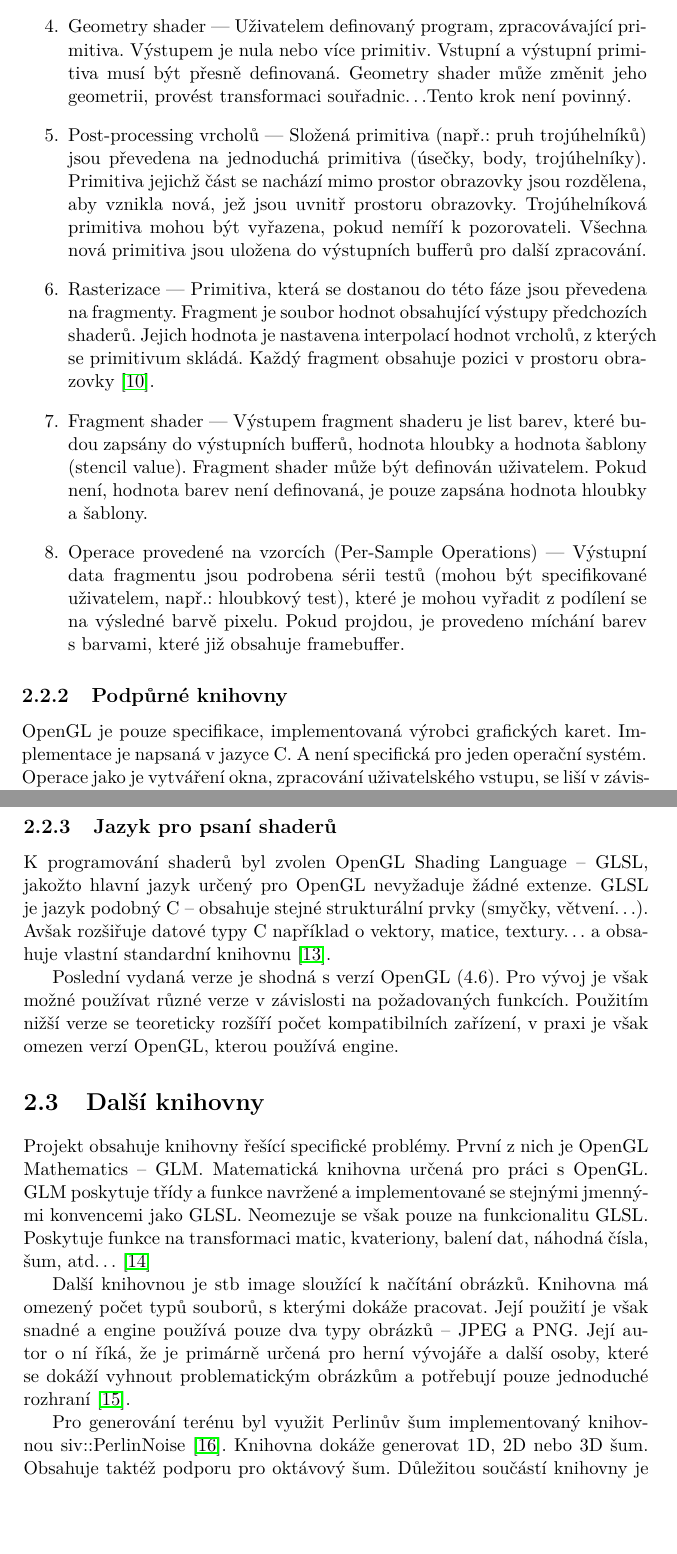
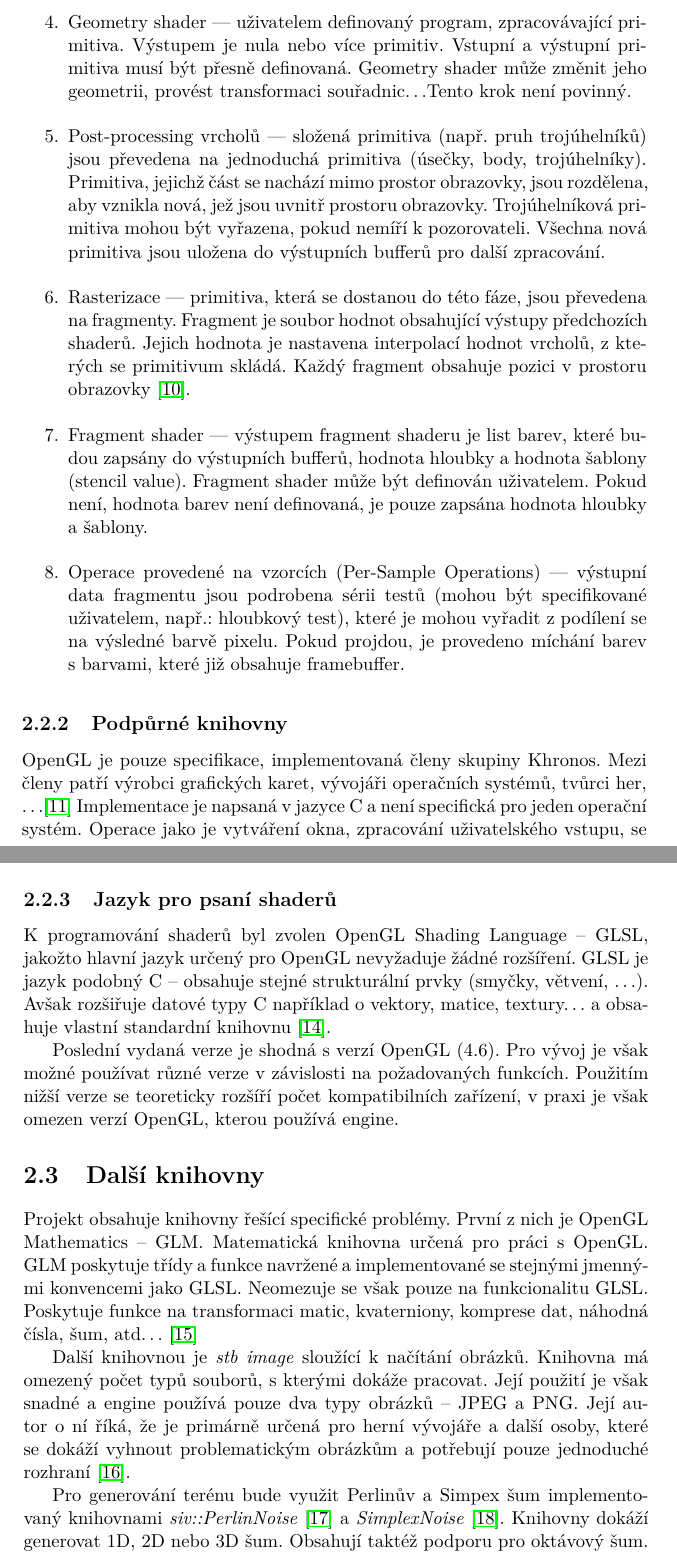
Before and after one commit to heppyn/MasterThesis, a LaTeX thesis (latex/DP_hepner_lukas.tex): two parts of pages 23 and 24 of 93, joined at a grey line, cut so that both start at the same text, the shorter picture padded with empty space. Compiled offline with pdfLaTeX; a LaTeX package or settings file that is missing is left out.

Commit message:
Fix technology chapter

```diff
--- a/latex/DP_hepner_lukas.tex
+++ b/latex/DP_hepner_lukas.tex
@@ -128,11 +123,0 @@ OpenGL představuje stavový automat. Jeho výchozí hodnoty jsou nastaveny při
-\item Teselace --- Nepovinný krok, který může rozdělit primitivum (trojúhelník, úsečku\dots) na několik menších primitiv~\cite{kronos_tess}.
-
-\item Geometry shader --- Uživatelem definovaný program, zpracovávající primitiva. Výstupem je nula nebo více primitiv. Vstupní a výstupní primitiva musí být přesně definovaná. Geometry shader může změnit jeho geometrii, provést transformaci souřadnic\dots Tento krok není povinný.
-
-\item Post-processing vrcholů --- Složená primitiva (např.: pruh trojúhelníků) jsou převedena na jednoduchá primitiva (úsečky, body, trojúhelníky). Primitiva jejichž část se nachází mimo prostor obrazovky jsou rozdělena, aby vznikla nová, jež jsou uvnitř prostoru obrazovky. Trojúhelníková primitiva mohou být vyřazena, pokud nemíří k pozorovateli. Všechna nová primitiva jsou uložena do výstupních bufferů pro další zpracování.
-
-\item Rasterizace --- Primitiva, která se dostanou do této fáze jsou převedena na fragmenty. Fragment je soubor hodnot obsahující výstupy předchozích shaderů. Jejich hodnota je nastavena interpolací hodnot vrcholů, z kterých se primitivum skládá. Každý fragment obsahuje pozici v~prostoru obrazovky~\cite{kronos_frag}.
-
-\item Fragment shader --- Výstupem fragment shaderu je list barev, které budou zapsány do výstupních bufferů, hodnota hloubky a hodnota šablony (stencil value). Fragment shader může být definován uživatelem. Pokud není, hodnota barev není definovaná, je pouze zapsána hodnota hloubky a šablony.
-
-\item Operace provedené na vzorcích (Per-Sample Operations) --- Výstupní data fragmentu jsou podrobena sérii testů (mohou být specifikované uživatelem, např.: hloubkový test), které je mohou vyřadit z podílení se na výsledné barvě pixelu. Pokud projdou, je provedeno míchání barev s~barvami, které již obsahuje framebuffer.
@@ -139,22 +130,31 @@ OpenGL představuje stavový automat. Jeho výchozí hodnoty jsou nastaveny při
+\item Geometry shader --- uživatelem definovaný program, zpracovávající primitiva. Výstupem je nula nebo více primitiv. Vstupní a výstupní primitiva musí být přesně definovaná. Geometry shader může změnit jeho geometrii, provést transformaci souřadnic\dots Tento krok není povinný.
+
+\item Post-processing vrcholů --- složená primitiva (např. pruh trojúhelníků) jsou převedena na jednoduchá primitiva (úsečky, body, trojúhelníky). Primitiva, jejichž část se nachází mimo prostor obrazovky, jsou rozdělena, aby vznikla nová, jež jsou uvnitř prostoru obrazovky. Trojúhelníková primitiva mohou být vyřazena, pokud nemíří k pozorovateli. Všechna nová primitiva jsou uložena do výstupních bufferů pro další zpracování.
+
+\item Rasterizace --- primitiva, která se dostanou do této fáze, jsou převedena na fragmenty. Fragment je soubor hodnot obsahující výstupy předchozích shaderů. Jejich hodnota je nastavena interpolací hodnot vrcholů, z kte-rých se primitivum skládá. Každý fragment obsahuje pozici v~prostoru obrazovky~\cite{kronos_frag}.
+
+\item Fragment shader --- výstupem fragment shaderu je list barev, které budou zapsány do výstupních bufferů, hodnota hloubky a hodnota šablony (stencil value). Fragment shader může být definován uživatelem. Pokud není, hodnota barev není definovaná, je pouze zapsána hodnota hloubky a šablony.
+
+\item Operace provedené na vzorcích (Per-Sample Operations) --- výstupní data fragmentu jsou podrobena sérii testů (mohou být specifikované uživatelem, např.: hloubkový test), které je mohou vyřadit z podílení se na výsledné barvě pixelu. Pokud projdou, je provedeno míchání barev s~barvami, které již obsahuje framebuffer.
 \end{enumerate}
 
 \subsection{Podpůrné knihovny}
-OpenGL je pouze specifikace, implementovaná výrobci grafických karet. Implementace je napsaná v jazyce C. A není specifická pro jeden operační systém. Operace jako je vytváření okna, zpracování uživatelského vstupu, se liší v~závis-losti na operačním systému a OpenGL od nich abstrahuje. Z tohoto důvodu je potřeba využít další knihovnu, zajišťující tyto funkce. K tomuto účelu byla vybrána knihovna GLFW, vytvářející korektní kontext -- stav OpenGL~\cite{lopgl_window}.
+OpenGL je pouze specifikace, implementovaná členy skupiny Khronos. Mezi členy patří výrobci grafických karet, vývojáři operačních systémů, tvůrci her, \dots \cite{kronos_members} Implementace je napsaná v jazyce C a není specifická pro jeden operační systém. Operace jako je vytváření okna, zpracování uživatelského vstupu, se liší v~závislosti na operačním systému a OpenGL od nich abstrahuje. Z tohoto důvodu je potřeba využít další knihovnu, zajišťující tyto funkce. K tomuto účelu byla vybrána knihovna GLFW, vytvářející korektní kontext -- stav OpenGL~\cite{lopgl_window}.
 
 Ovladače grafických karet jsou poskytovány výrobci karet. OpenGL je pouze standard, definující signaturu funkcí a jejich chování. Při překladu kódu proto není známé, jaký ovladač bude použit, a lokace funkcí se musí zjistit až za běhu programu. Funkce pro zjišťování adres funkcí jsou závislé na operačním systému. Skupina Khronos proto doporučuje využít jednu z knihoven pro načtení funkcí OpenGL~\cite{kronos_load_lib}. K tomuto účelu byla využita knihovna GLAD.
 
 \subsection{Jazyk pro psaní shaderů}
-K programování shaderů byl zvolen OpenGL Shading Language -- GLSL, jakožto hlavní jazyk určený pro OpenGL nevyžaduje žádné extenze. GLSL je jazyk podobný C – obsahuje stejné strukturální prvky (smyčky, větvení\dots). Avšak rozšiřuje datové typy C například o vektory, matice, textury\dots ~a~obsahuje vlastní standardní knihovnu~\cite{kronos_glsl}.
+K programování shaderů byl zvolen OpenGL Shading Language -- GLSL, jakožto hlavní jazyk určený pro OpenGL nevyžaduje žádné rozšíření. GLSL je jazyk podobný C – obsahuje stejné strukturální prvky (smyčky, větvení, \dots). Avšak rozšiřuje datové typy C například o vektory, matice, textury\dots ~a~obsahuje vlastní standardní knihovnu~\cite{kronos_glsl}.
 
 Poslední vydaná verze je shodná s verzí OpenGL (4.6). Pro vývoj je však možné používat různé verze v závislosti na požadovaných funkcích. Použitím nižší verze se teoreticky rozšíří počet kompatibilních zařízení, v praxi je však omezen verzí OpenGL, kterou používá engine.
 
 \section{Další knihovny}
 
-Projekt obsahuje knihovny řešící specifické problémy. První z nich je OpenGL Mathematics -- GLM. Matematická knihovna určená pro práci s OpenGL. GLM poskytuje třídy a funkce navržené a implementované se stejnými jmenný-mi konvencemi jako GLSL. Neomezuje se však pouze na funkcionalitu GLSL. Poskytuje funkce na transformaci matic, kvateriony, balení dat, náhodná čísla, šum, atd\dots~\cite{glm_main}
-
-Další knihovnou je stb image sloužící k načítání obrázků. Knihovna má omezený počet typů souborů, s kterými dokáže pracovat. Její použití je však snadné a engine používá pouze dva typy obrázků – JPEG a PNG. Její autor o ní říká, že je primárně určená pro herní vývojáře a další osoby, které se dokáží vyhnout problematickým obrázkům a potřebují pouze jednoduché rozhraní~\cite{stb_image}.
-
-Pro generování terénu byl využit Perlinův šum implementovaný knihovnou siv::PerlinNoise~\cite{perlin}. Knihovna dokáže generovat 1D, 2D nebo 3D šum. Obsahuje taktéž podporu pro oktávový šum. Důležitou součástí knihovny je možnost poskytnout vlastní semínko, na jehož základě je šum generován.
+Projekt obsahuje knihovny řešící specifické problémy. První z nich je OpenGL Mathematics -- GLM. Matematická knihovna určená pro práci s OpenGL. GLM poskytuje třídy a funkce navržené a implementované se stejnými jmenný-mi konvencemi jako GLSL. Neomezuje se však pouze na funkcionalitu GLSL. Poskytuje funkce na transformaci matic, kvaterniony, komprese dat, náhodná čísla, šum, atd\dots~\cite{glm_main}
+
+Další knihovnou je \textit{stb image} sloužící k načítání obrázků. Knihovna má omezený počet typů souborů, s kterými dokáže pracovat. Její použití je však snadné a engine používá pouze dva typy obrázků – JPEG a PNG. Její autor o ní říká, že je primárně určená pro herní vývojáře a další osoby, které se dokáží vyhnout problematickým obrázkům a potřebují pouze jednoduché rozhraní~\cite{stb_image}.
+
+Pro generování terénu bude využit Perlinův a Simpex šum implementovaný knihovnami  \textit{siv::PerlinNoise}~\cite{perlin} a \textit{SimplexNoise}~\cite{simplex_lib}. Knihovny dokáží generovat 1D, 2D nebo 3D šum. Obsahují taktéž podporu pro oktávový šum. Důležitou součástí knihoven je možnost poskytnout vlastní seed, na jehož základě je šum generován.
 
 % % % % % % % % % % % % % % % % % % % % % % % % % % % %
 % % Architektura
```
Also changed, not shown: latex/mybibliographyfile.bib (+14 -0 lines), latex/DP_hepner_lukas.tex (36 more changed lines).
